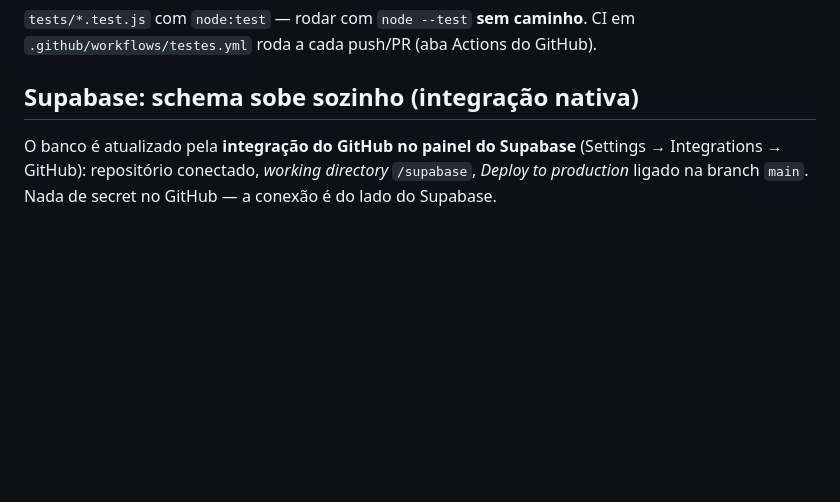
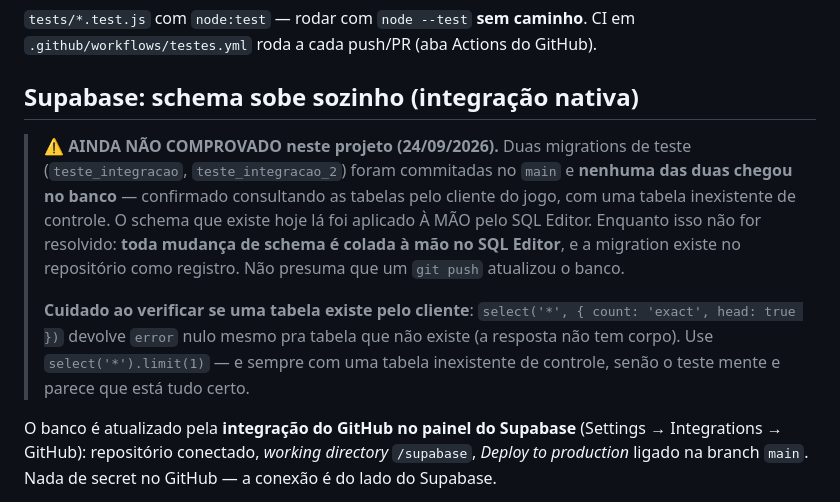
Before and after one commit to JonasSprocatti/PokeRPG, a Markdown page: CLAUDE.md, the part around the change. Rendered like a GitHub page; blank space fills up the shorter version.

Commit message:
docs: a integracao do Supabase ainda nao aplicou migration nenhuma
Duas migrations de teste no main e nenhuma chegou no banco -- confirmado
consultando as tabelas pelo cliente do jogo, com uma tabela inexistente de
controle. O schema que existe la foi aplicado a mao.

Anota tambem a armadilha do diagnostico: select com head:true devolve error
nulo pra tabela que nao existe, entao o primeiro teste deu 'OK' pra tudo e
escondeu o problema por uma rodada.

Co-Authored-By: Claude Opus 5 <noreply@anthropic.com>

```diff
--- a/CLAUDE.md
+++ b/CLAUDE.md
@@ -211,6 +211,16 @@ Grafo de imports sem ciclos: `util`/`dados`/`layout` → `regras`/`api` → `est
 
 ## Supabase: schema sobe sozinho (integração nativa)
 
+> ⚠️ **AINDA NÃO COMPROVADO neste projeto (24/09/2026).** Duas migrations de teste (`teste_integracao`,
+> `teste_integracao_2`) foram commitadas no `main` e **nenhuma das duas chegou no banco** — confirmado consultando
+> as tabelas pelo cliente do jogo, com uma tabela inexistente de controle. O schema que existe hoje lá foi aplicado
+> À MÃO pelo SQL Editor. Enquanto isso não for resolvido: **toda mudança de schema é colada à mão no SQL Editor**,
+> e a migration existe no repositório como registro. Não presuma que um `git push` atualizou o banco.
+>
+> **Cuidado ao verificar se uma tabela existe pelo cliente**: `select('*', { count: 'exact', head: true })` devolve
+> `error` nulo mesmo pra tabela que não existe (a resposta não tem corpo). Use `select('*').limit(1)` — e sempre
+> com uma tabela inexistente de controle, senão o teste mente e parece que está tudo certo.
+
 O banco é atualizado pela **integração do GitHub no painel do Supabase** (Settings → Integrations → GitHub): repositório conectado, *working directory* `/supabase`, *Deploy to production* ligado na branch `main`. Nada de secret no GitHub — a conexão é do lado do Supabase.
 
 Por isso o schema vive em **`supabase/migrations/`**, no formato do Supabase CLI:
```
